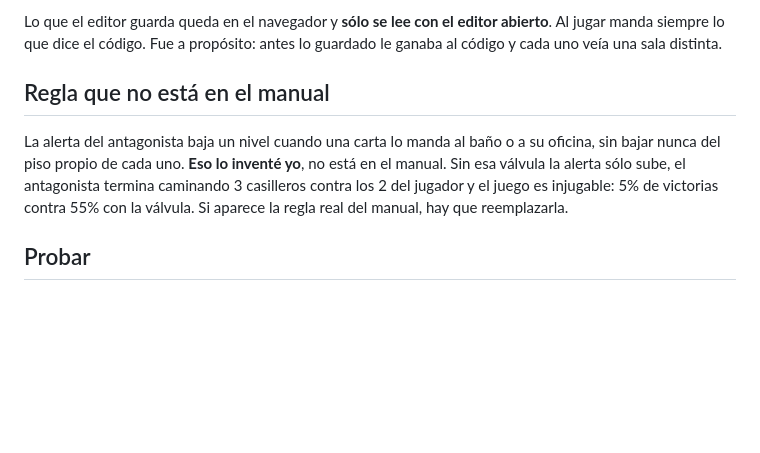
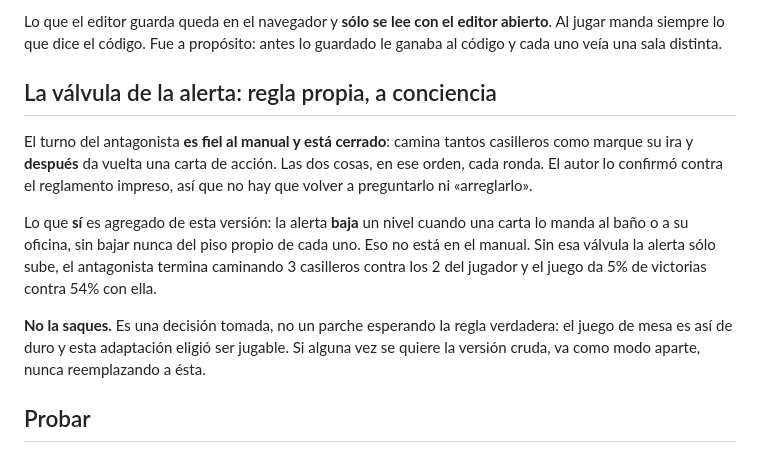
Before and after one commit to entradasysalidas/Los-Museos, a Markdown page: CLAUDE.md, the part around the change. GitHub-like rendering; blank space fills up the shorter version.

Commit message:
La valvula de la alerta pasa a ser regla propia, no un parche
El autor verifico el turno del antagonista contra el reglamento impreso:
camina segun su ira y despues juega la carta, las dos cosas en ese orden.
Lo implementado es fiel, y la pregunta que estaba abierta queda cerrada.

Eso cambia el estado de la valvula que le baja la alerta cuando va al
bano o a su oficina. Dejaba de tener sentido decir "si aparece la regla
real hay que reemplazarla": la regla real aparecio y es la que ya esta.
La valvula es un agregado deliberado de esta version para que el juego
sea jugable (5 0e victorias sin ella, 54on ella), y no se saca.

Co-Authored-By: Claude Opus 5 <noreply@anthropic.com>

```diff
--- a/CLAUDE.md
+++ b/CLAUDE.md
@@ -44,13 +44,21 @@ Lo que el editor guarda queda en el navegador y **sólo se lee con el editor
 abierto**. Al jugar manda siempre lo que dice el código. Fue a propósito: antes lo
 guardado le ganaba al código y cada uno veía una sala distinta.
 
-## Regla que no está en el manual
+## La válvula de la alerta: regla propia, a conciencia
 
-La alerta del antagonista baja un nivel cuando una carta lo manda al baño o a su
-oficina, sin bajar nunca del piso propio de cada uno. **Eso lo inventé yo**, no está
-en el manual. Sin esa válvula la alerta sólo sube, el antagonista termina caminando
-3 casilleros contra los 2 del jugador y el juego es injugable: 5% de victorias
-contra 55% con la válvula. Si aparece la regla real del manual, hay que reemplazarla.
+El turno del antagonista **es fiel al manual y está cerrado**: camina tantos casilleros
+como marque su ira y **después** da vuelta una carta de acción. Las dos cosas, en ese
+orden, cada ronda. El autor lo confirmó contra el reglamento impreso, así que no hay que
+volver a preguntarlo ni «arreglarlo».
+
+Lo que **sí** es agregado de esta versión: la alerta **baja** un nivel cuando una carta
+lo manda al baño o a su oficina, sin bajar nunca del piso propio de cada uno. Eso no
+está en el manual. Sin esa válvula la alerta sólo sube, el antagonista termina caminando
+3 casilleros contra los 2 del jugador y el juego da 5% de victorias contra 54% con ella.
+
+**No la saques.** Es una decisión tomada, no un parche esperando la regla verdadera: el
+juego de mesa es así de duro y esta adaptación eligió ser jugable. Si alguna vez se
+quiere la versión cruda, va como modo aparte, nunca reemplazando a ésta.
 
 ## Probar
 
```
